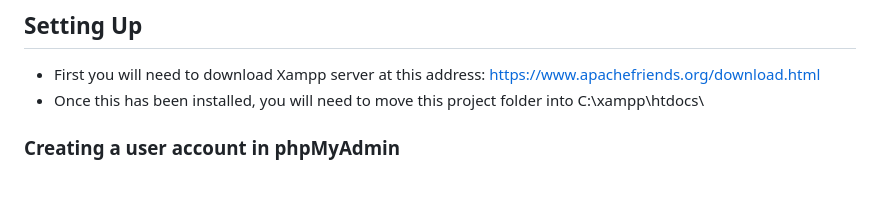
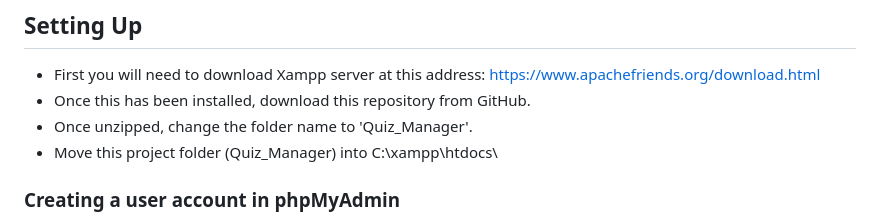
Before and after one commit to SaltyJane/Quiz_Manager, a Markdown page: README.md, the part around the change. Rendered like a GitHub page; blank space fills up the shorter version.

```diff
--- a/README.md
+++ b/README.md
@@ -3,7 +3,9 @@
 ## Setting Up
 
 * First you will need to download Xampp server at this address: https://www.apachefriends.org/download.html
-* Once this has been installed, you will need to move this project folder into C:\xampp\htdocs\
+* Once this has been installed, download this repository from GitHub.
+* Once unzipped, change the folder name to 'Quiz_Manager'.
+* Move this project folder (Quiz_Manager) into C:\xampp\htdocs\
 
 ### Creating a user account in phpMyAdmin
 
```
